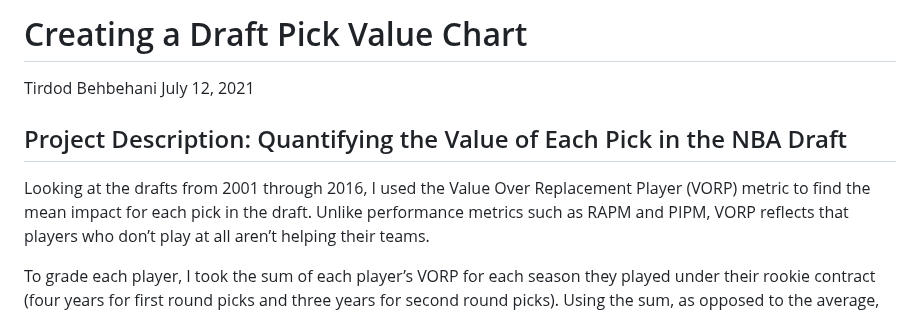
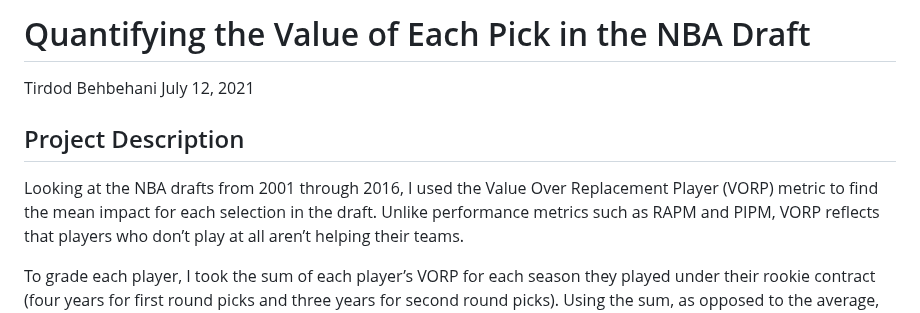
Before and after one commit to tirdod/NBA-Draft-Pick-Value, a Markdown page: README.md, the part around the change. Rendered like a GitHub page.

```diff
--- a/README.md
+++ b/README.md
@@ -1,12 +1,12 @@
-Creating a Draft Pick Value Chart
+Quantifying the Value of Each Pick in the NBA Draft
 ================
 Tirdod Behbehani
 July 12, 2021
 
-## Project Description: Quantifying the Value of Each Pick in the NBA Draft
+## Project Description
 
-Looking at the drafts from 2001 through 2016, I used the Value Over
-Replacement Player (VORP) metric to find the mean impact for each pick
+Looking at the NBA drafts from 2001 through 2016, I used the Value Over
+Replacement Player (VORP) metric to find the mean impact for each selection
 in the draft. Unlike performance metrics such as RAPM and PIPM, VORP
 reflects that players who don’t play at all aren’t helping their teams.
 
```
